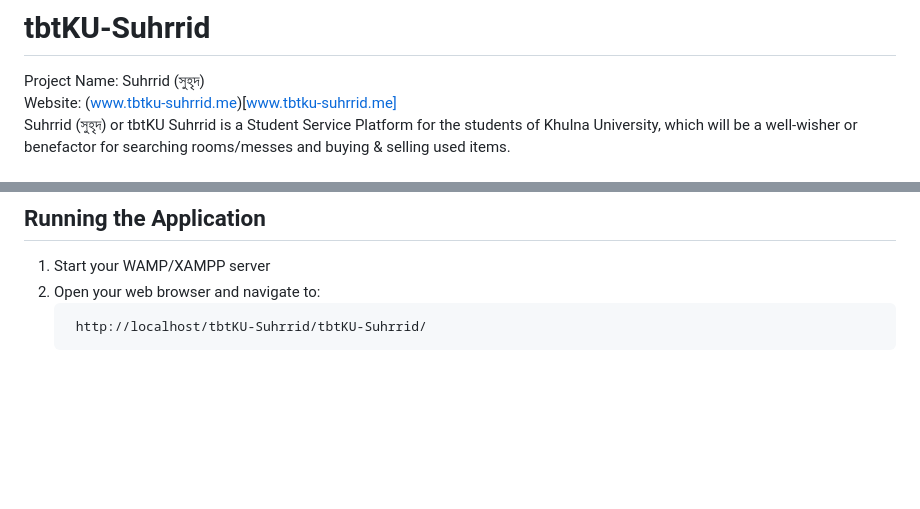
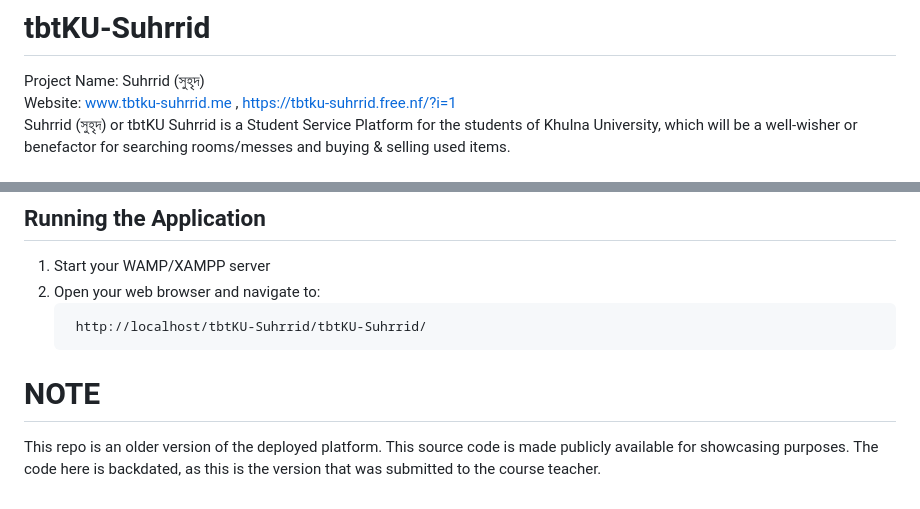
Before and after one commit to KaziRifatMorshed/tbtKU-Suhrrid-public, a Markdown page: README.md, 2 parts joined by grey strips. Drawn GitHub-style; blank space fills up the shorter version.

````diff
--- a/README.md
+++ b/README.md
@@ -1,6 +1,6 @@
 # tbtKU-Suhrrid
 Project Name: Suhrrid (সুহৃদ)
-Website: (www.tbtku-suhrrid.me)[www.tbtku-suhrrid.me]
+Website: [www.tbtku-suhrrid.me](www.tbtku-suhrrid.me)  , [https://tbtku-suhrrid.free.nf/?i=1](https://tbtku-suhrrid.free.nf/?i=1)
 Suhrrid (সুহৃদ) or tbtKU Suhrrid is a Student Service Platform for the students of Khulna University, which will be a well-wisher or benefactor for searching rooms/messes and buying &amp; selling used items.
 
 
@@ -93,3 +93,6 @@ Non-profit, Social Service, Automation.
    ```
     http://localhost/tbtKU-Suhrrid/tbtKU-Suhrrid/
    ```
+
+# NOTE
+This repo is an older version of the deployed platform. This source code is made publicly available for showcasing purposes. The code here is backdated, as this is the version that was submitted to the course teacher.
````
